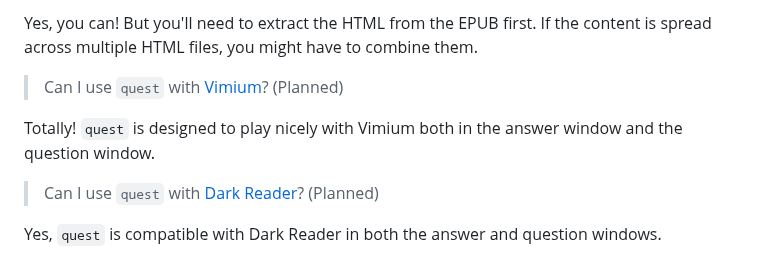
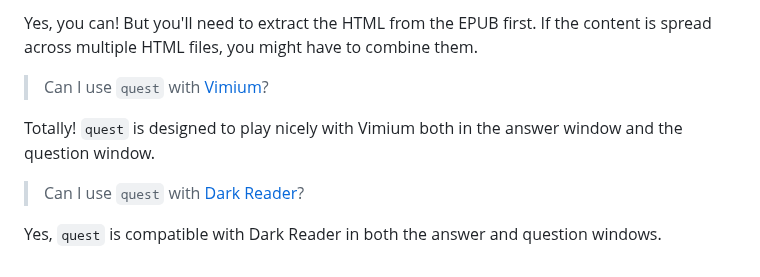
Before and after one commit to 8ta4/quest, a Markdown page: README.md, the part around the change. Drawn GitHub-style.

Commit message:
Update README.md to reflect current compatibility with Vimium and Dark Reader

```diff
--- a/README.md
+++ b/README.md
@@ -158,10 +158,10 @@ Nope, `quest` isn't built for DRM-protected EPUB files.
 
 Yes, you can! But you'll need to extract the HTML from the EPUB first. If the content is spread across multiple HTML files, you might have to combine them.
 
-> Can I use `quest` with [Vimium](https://github.com/philc/vimium)? (Planned)
+> Can I use `quest` with [Vimium](https://github.com/philc/vimium)?
 
 Totally! `quest` is designed to play nicely with Vimium both in the answer window and the question window.
 
-> Can I use `quest` with [Dark Reader](https://github.com/darkreader/darkreader)? (Planned)
+> Can I use `quest` with [Dark Reader](https://github.com/darkreader/darkreader)?
 
 Yes, `quest` is compatible with Dark Reader in both the answer and question windows.
```
Also changed, not shown: DONTREADME.md (+1 -1 lines).
